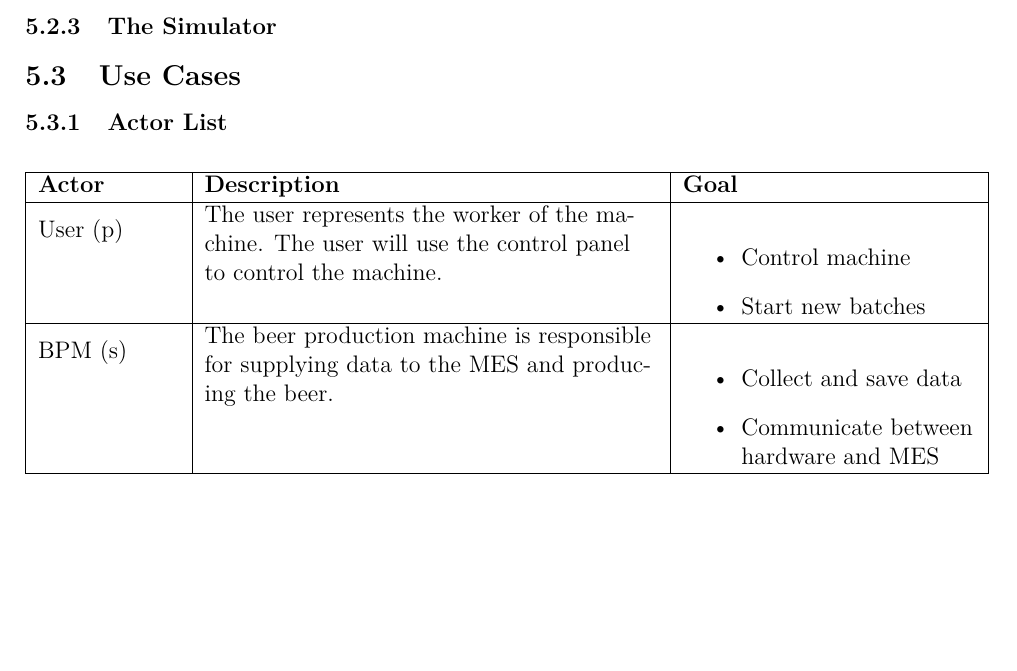
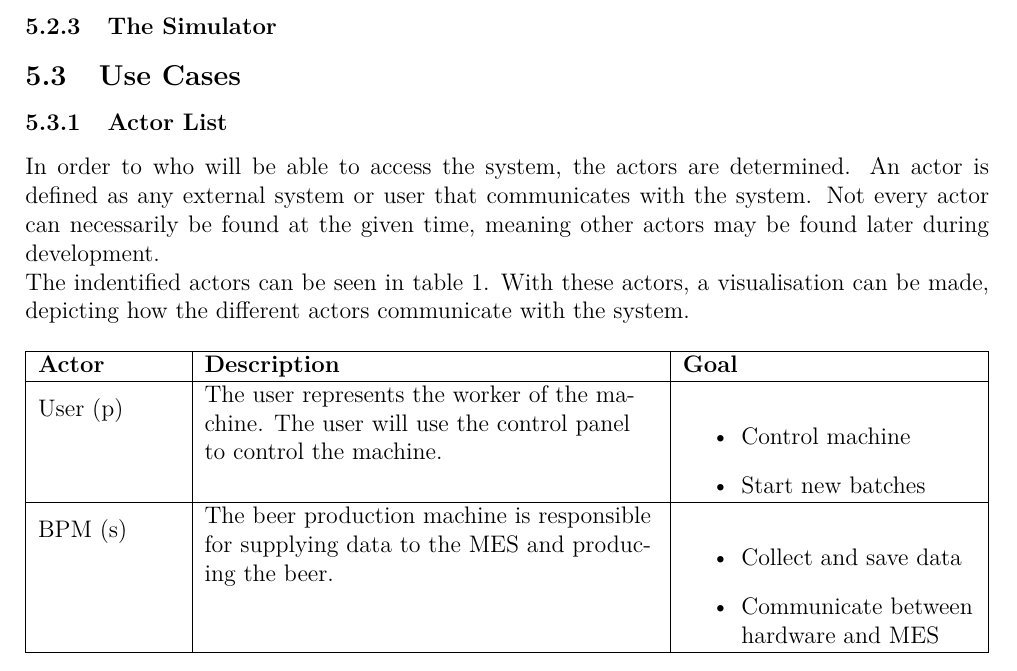
Before and after one commit to bierproductie/management, a LaTeX document (project_report/report.tex, which reads project_report/tex/requirements.tex): part of page 11 of 18, cut so that both start at the same text, the shorter picture padded with empty space. Compiled offline with pdfLaTeX.

Commit message:
Text about actor list

```diff
--- a/project_report/tex/requirements.tex
+++ b/project_report/tex/requirements.tex
@@ -31,6 +31,14 @@
 %     \end{table}
 
 \subsubsection{Actor List}
+In order to who will be able to access the system, the actors are determined. An
+actor is defined as any external system or user that communicates with the
+system. Not every actor can necessarily be found at the given time, meaning
+other actors may be found later during development.
+
+The indentified actors can be seen in table \ref{table:actor_list}. With these
+actors, a visualisation can be made, depicting how the different actors
+communicate with the system.
 
 \begin{table}[ht]
      \begin{tabularx}{\textwidth}{|>{\RaggedRight}p{2.5cm}|>{\RaggedRight}p{8cm}|>{\RaggedRight}X|}
```
